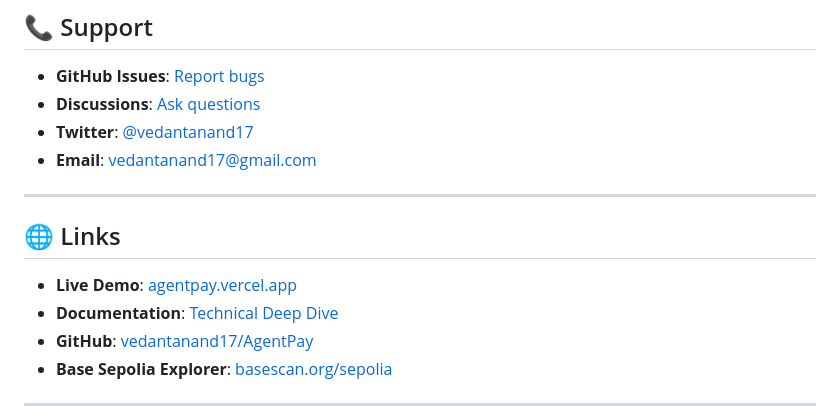
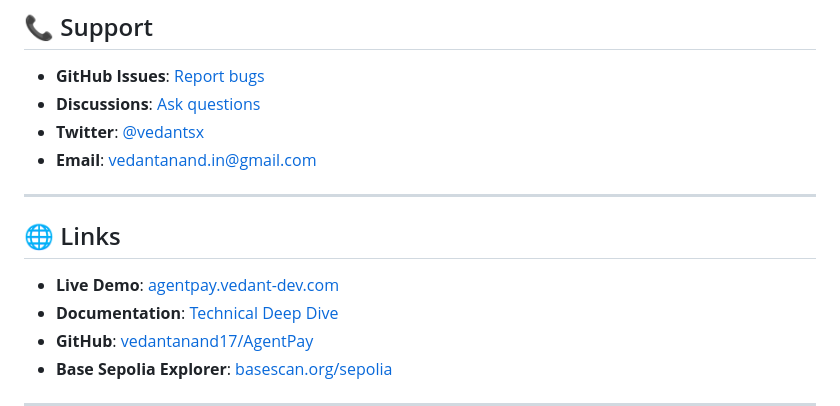
Before and after one commit to VedantAnand17/AgentPay, a Markdown page: README.md, the part around the change. Rendered like a GitHub page.

```diff
--- a/README.md
+++ b/README.md
@@ -690,14 +690,14 @@ This project is licensed under the MIT License - see the [LICENSE](LICENSE) file
 
 - **GitHub Issues**: [Report bugs](https://github.com/vedantanand17/AgentPay/issues)
 - **Discussions**: [Ask questions](https://github.com/vedantanand17/AgentPay/discussions)
-- **Twitter**: [@vedantanand17](https://twitter.com/vedantanand17)
-- **Email**: vedantanand17@gmail.com
+- **Twitter**: [@vedantsx](https://twitter.com/vedantsx)
+- **Email**: vedantanand.in@gmail.com
 
 ---
 
 ## 🌐 Links
 
-- **Live Demo**: [agentpay.vercel.app](https://agentpay.vercel.app)
+- **Live Demo**: [agentpay.vedant-dev.com](https://agentpay.vedant-dev.com)
 - **Documentation**: [Technical Deep Dive](./technicalDepth.md)
 - **GitHub**: [vedantanand17/AgentPay](https://github.com/vedantanand17/AgentPay)
 - **Base Sepolia Explorer**: [basescan.org/sepolia](https://sepolia.basescan.org)
```
